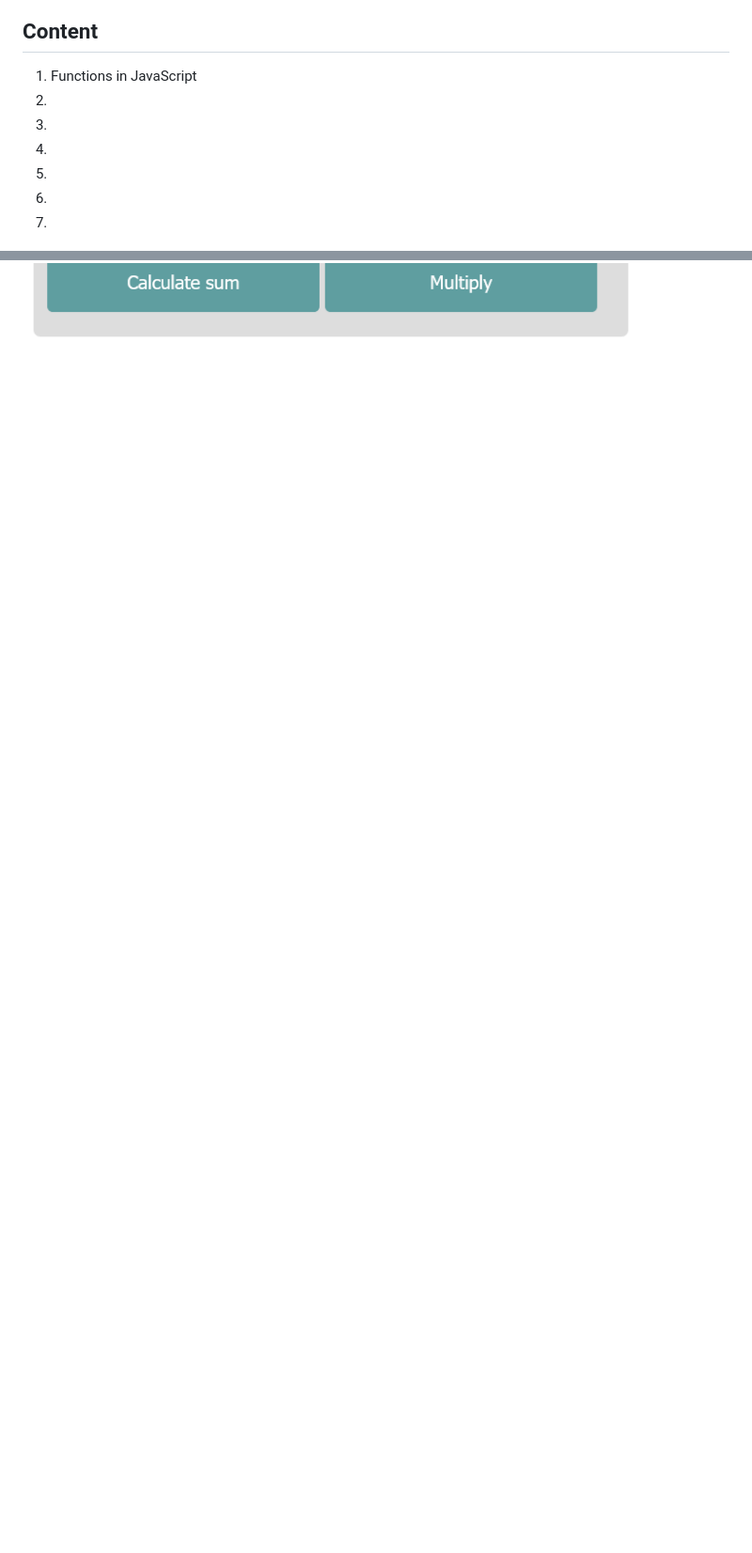
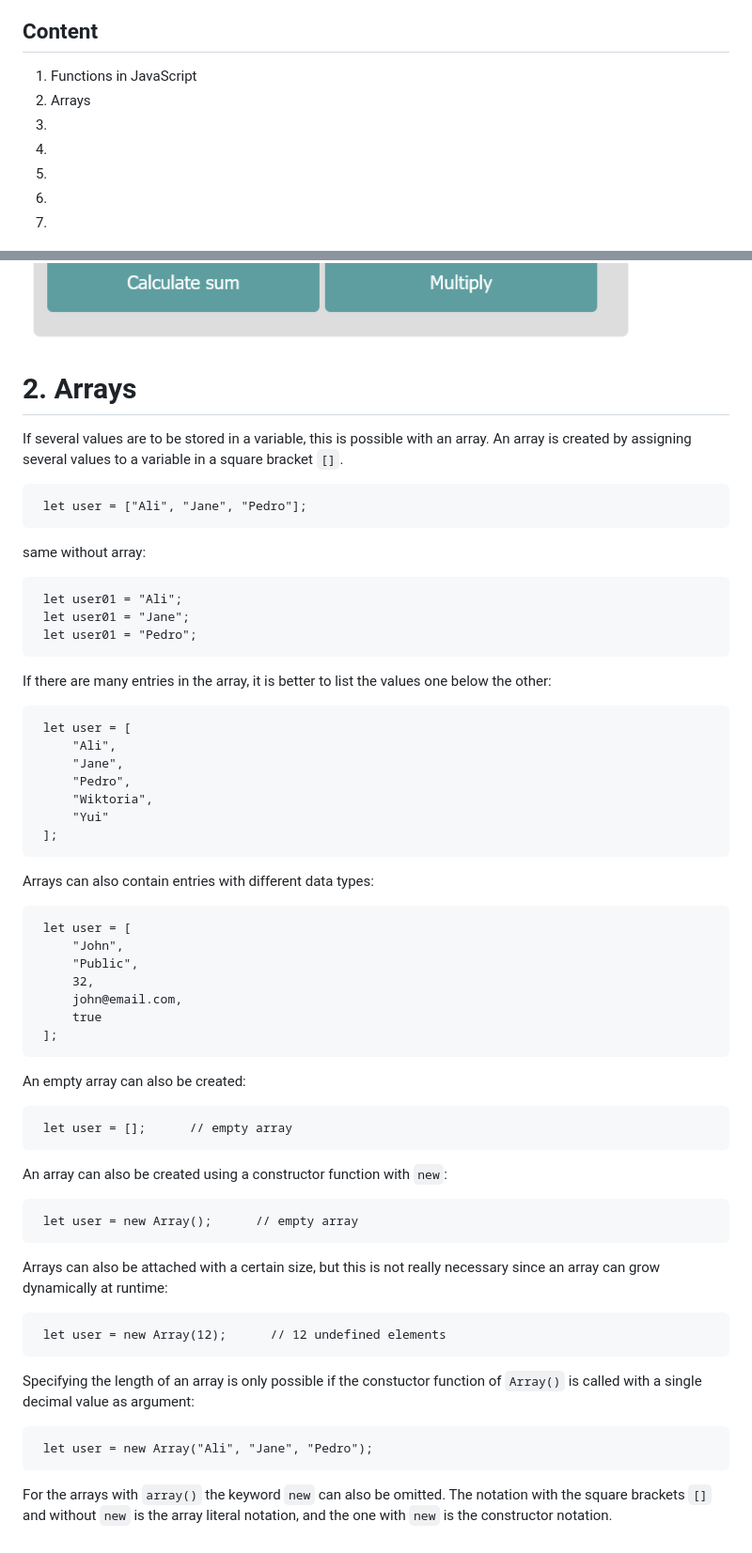
Before and after one commit to BellaMrx/Arrays_functions_objects_in_JS, a Markdown page: README.md, 2 parts joined by grey strips. Shown at 94% size. Rendered like a GitHub page; blank space fills up the shorter version.

Commit message:
UD part 8

````diff
--- a/README.md
+++ b/README.md
@@ -6,7 +6,7 @@
 
 ## Content
  1. Functions in JavaScript
- 2.
+ 2. Arrays
  3.
  4.
  5.
@@ -322,3 +322,61 @@ When a button has been clicked (`click` event), it is intercepted with a so-call
    ```
 
  ![Preview](images/Preview_Part_8.png)
+
+
+# 2. Arrays
+If several values are to be stored in a variable, this is possible with an array. An array is created by assigning several values to a variable in a square bracket `[]`.
+   ```
+    let user = ["Ali", "Jane", "Pedro"];
+   ```
+
+same without array:
+   ```
+    let user01 = "Ali";
+    let user01 = "Jane";
+    let user01 = "Pedro";
+   ```
+
+If there are many entries in the array, it is better to list the values one below the other:
+   ```
+    let user = [
+        "Ali",
+        "Jane",
+        "Pedro",
+        "Wiktoria",
+        "Yui"
+    ];
+   ```
+
+Arrays can also contain entries with different data types:
+   ```
+    let user = [
+        "John",
+        "Public",
+        32,
+        john@email.com,
+        true
+    ];
+   ```
+
+An empty array can also be created:
+   ```
+    let user = [];      // empty array
+   ```
+
+An array can also be created using a constructor function with `new`:
+   ```
+    let user = new Array();      // empty array
+   ```
+
+Arrays can also be attached with a certain size, but this is not really necessary since an array can grow dynamically at runtime:
+   ```
+    let user = new Array(12);      // 12 undefined elements
+   ```
+
+Specifying the length of an array is only possible if the constuctor function of `Array()` is called with a single decimal value as argument:
+   ```
+    let user = new Array("Ali", "Jane", "Pedro");
+   ```
+
+For the arrays with `array()` the keyword `new` can also be omitted. The notation with the square brackets `[]` and without `new` is the array literal notation, and the one with `new` is the constructor notation.
````
Also changed, not shown: other parts of README.md (+1 -1 lines).
